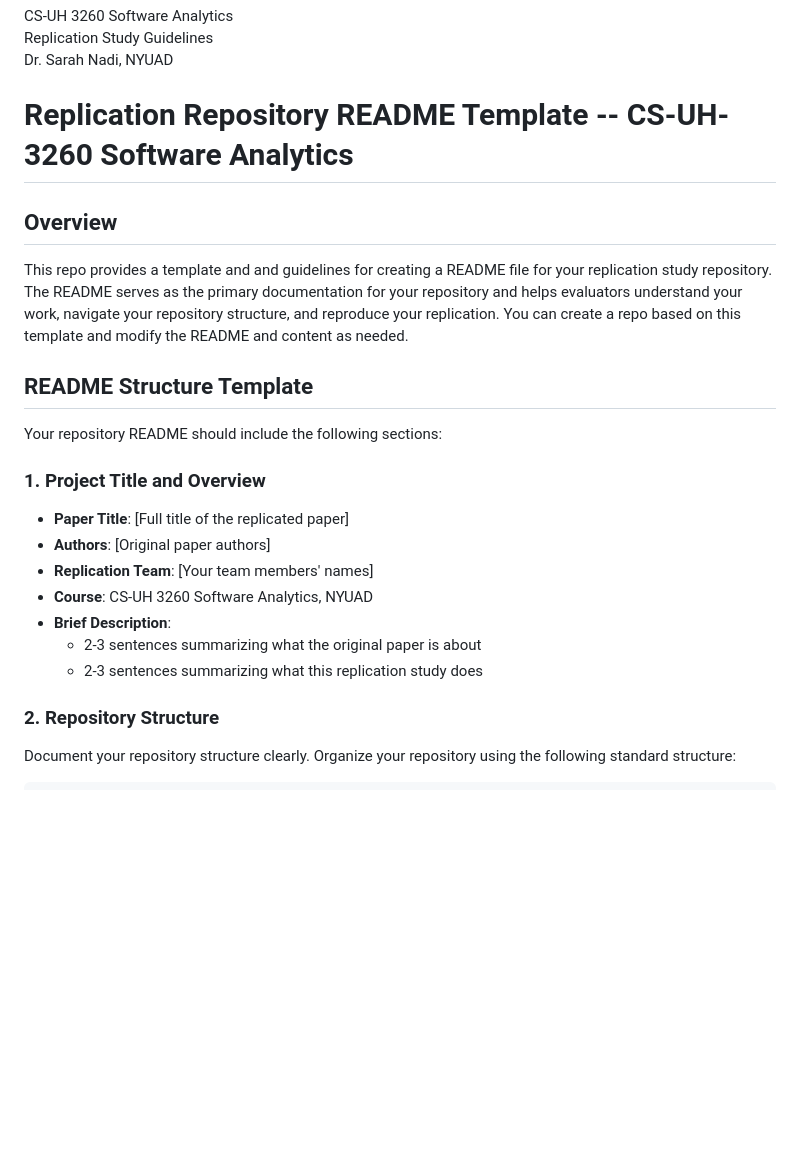
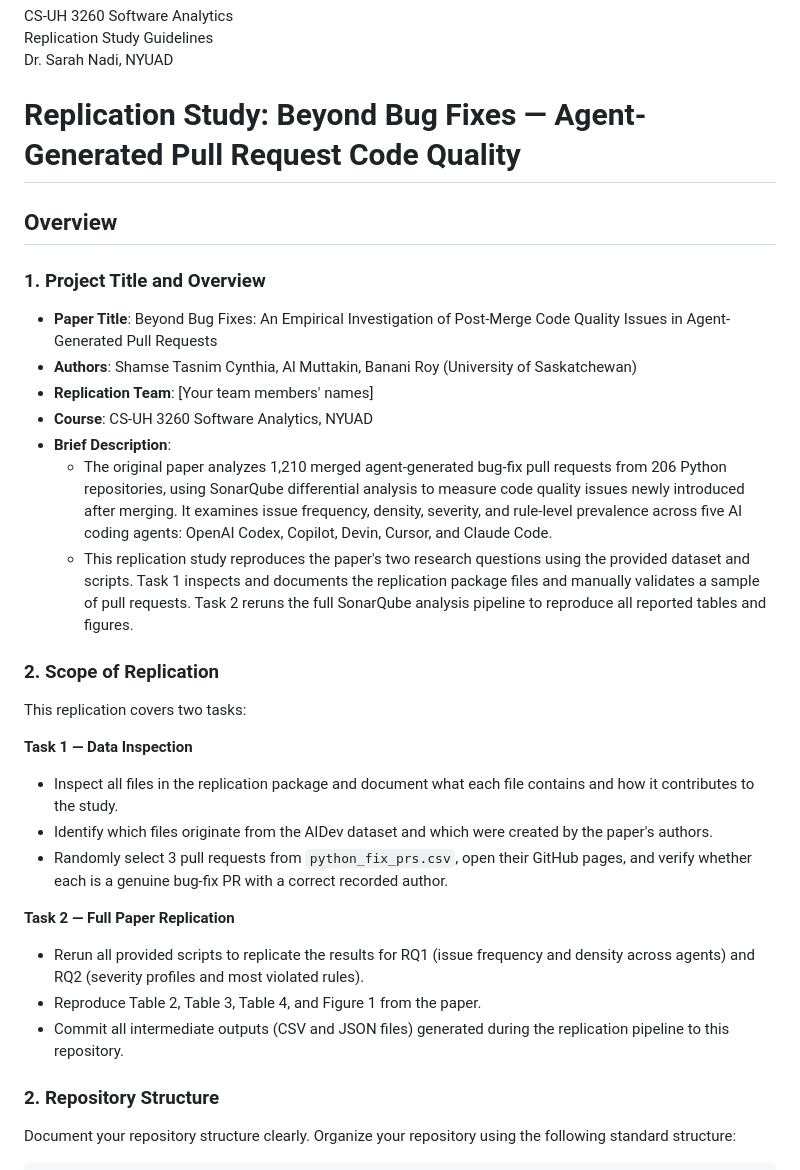
Before and after one commit to JohnYunMoe/Replication-5-SA-, a Markdown page: README.md, the part around the change. Drawn GitHub-style; blank space fills up the shorter version.

```diff
--- a/README.md
+++ b/README.md
@@ -4,27 +4,33 @@ Replication Study Guidelines<br/>
 Dr. Sarah Nadi, NYUAD
 </p>
 
-# Replication Repository README Template -- CS-UH-3260 Software Analytics
-
+# Replication Study: Beyond Bug Fixes — Agent-Generated Pull Request Code Quality
 
 ## Overview
 
-This repo provides a template and and guidelines for creating a README file for your replication study repository. The README serves as the primary documentation for your repository and helps evaluators understand your work, navigate your repository structure, and reproduce your replication. You can create a repo based on this template and modify the README and content as needed.
-
-
-## README Structure Template
-
-Your repository README should include the following sections:
-
 ### 1. Project Title and Overview
 
-- **Paper Title**: [Full title of the replicated paper]
-- **Authors**: [Original paper authors]
+- **Paper Title**: Beyond Bug Fixes: An Empirical Investigation of Post-Merge Code Quality Issues in Agent-Generated Pull Requests
+- **Authors**: Shamse Tasnim Cynthia, Al Muttakin, Banani Roy (University of Saskatchewan)
 - **Replication Team**: [Your team members' names]
 - **Course**: CS-UH 3260 Software Analytics, NYUAD
 - **Brief Description**:
-  - 2-3 sentences summarizing what the original paper is about
-  - 2-3 sentences summarizing what this replication study does
+  - The original paper analyzes 1,210 merged agent-generated bug-fix pull requests from 206 Python repositories, using SonarQube differential analysis to measure code quality issues newly introduced after merging. It examines issue frequency, density, severity, and rule-level prevalence across five AI coding agents: OpenAI Codex, Copilot, Devin, Cursor, and Claude Code.
+  - This replication study reproduces the paper's two research questions using the provided dataset and scripts. Task 1 inspects and documents the replication package files and manually validates a sample of pull requests. Task 2 reruns the full SonarQube analysis pipeline to reproduce all reported tables and figures.
+
+### 2. Scope of Replication
+
+This replication covers two tasks:
+
+**Task 1 — Data Inspection**
+- Inspect all files in the replication package and document what each file contains and how it contributes to the study.
+- Identify which files originate from the AIDev dataset and which were created by the paper's authors.
+- Randomly select 3 pull requests from `python_fix_prs.csv`, open their GitHub pages, and verify whether each is a genuine bug-fix PR with a correct recorded author.
+
+**Task 2 — Full Paper Replication**
+- Rerun all provided scripts to replicate the results for RQ1 (issue frequency and density across agents) and RQ2 (severity profiles and most violated rules).
+- Reproduce Table 2, Table 3, Table 4, and Figure 1 from the paper.
+- Commit all intermediate outputs (CSV and JSON files) generated during the replication pipeline to this repository.
 
 ### 2. Repository Structure
 
```
